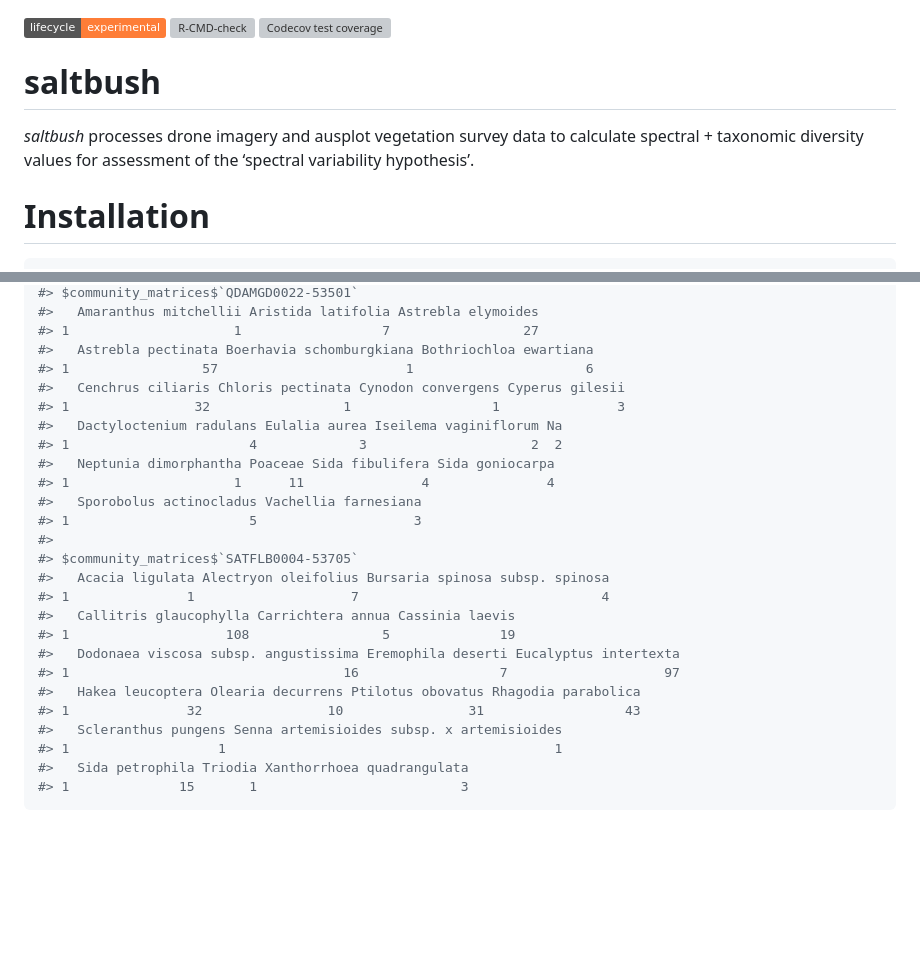
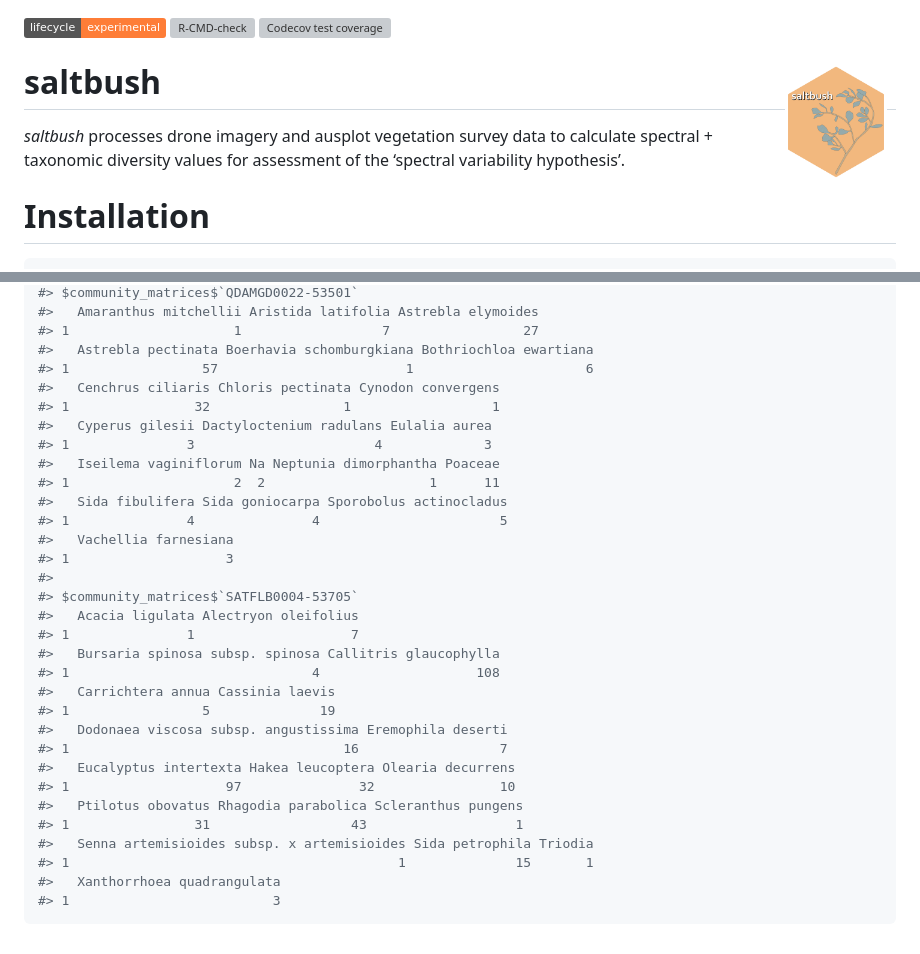
Before and after one commit to traitecoevo/saltbush, a Markdown page: README.md, 2 parts joined by grey strips. Drawn GitHub-style; badges without logos; blank space fills up the shorter version; grey boxes are pictures that could not be loaded.

````diff
--- a/README.md
+++ b/README.md
@@ -8,7 +8,7 @@
 coverage](https://codecov.io/gh/traitecoevo/saltbush/graph/badge.svg)](https://app.codecov.io/gh/traitecoevo/saltbush)
 <!-- badges: end -->
 
-# saltbush
+# saltbush <img src="man/figures/saltbush_hex.png" align="right" width="120"/>
 
 *saltbush* processes drone imagery and ausplot vegetation survey data to
 calculate spectral + taxonomic diversity values for assessment of the
@@ -112,26 +125,32 @@ field_diversity
 #> 1                     1                  7                 27
 #>   Astrebla pectinata Boerhavia schomburgkiana Bothriochloa ewartiana
 #> 1                 57                        1                      6
-#>   Cenchrus ciliaris Chloris pectinata Cynodon convergens Cyperus gilesii
-#> 1                32                 1                  1               3
-#>   Dactyloctenium radulans Eulalia aurea Iseilema vaginiflorum Na
-#> 1                       4             3                     2  2
-#>   Neptunia dimorphantha Poaceae Sida fibulifera Sida goniocarpa
-#> 1                     1      11               4               4
-#>   Sporobolus actinocladus Vachellia farnesiana
-#> 1                       5                    3
+#>   Cenchrus ciliaris Chloris pectinata Cynodon convergens
+#> 1                32                 1                  1
+#>   Cyperus gilesii Dactyloctenium radulans Eulalia aurea
+#> 1               3                       4             3
+#>   Iseilema vaginiflorum Na Neptunia dimorphantha Poaceae
+#> 1                     2  2                     1      11
+#>   Sida fibulifera Sida goniocarpa Sporobolus actinocladus
+#> 1               4               4                       5
+#>   Vachellia farnesiana
+#> 1                    3
 #>
 #> $community_matrices$`SATFLB0004-53705`
-#>   Acacia ligulata Alectryon oleifolius Bursaria spinosa subsp. spinosa
-#> 1               1                    7                               4
-#>   Callitris glaucophylla Carrichtera annua Cassinia laevis
-#> 1                    108                 5              19
-#>   Dodonaea viscosa subsp. angustissima Eremophila deserti Eucalyptus intertexta
-#> 1                                   16                  7                    97
-#>   Hakea leucoptera Olearia decurrens Ptilotus obovatus Rhagodia parabolica
-#> 1               32                10                31                  43
-#>   Scleranthus pungens Senna artemisioides subsp. x artemisioides
-#> 1                   1                                          1
-#>   Sida petrophila Triodia Xanthorrhoea quadrangulata
-#> 1              15       1                          3
+#>   Acacia ligulata Alectryon oleifolius
+#> 1               1                    7
+#>   Bursaria spinosa subsp. spinosa Callitris glaucophylla
+#> 1                               4                    108
+#>   Carrichtera annua Cassinia laevis
+#> 1                 5              19
+#>   Dodonaea viscosa subsp. angustissima Eremophila deserti
+#> 1                                   16                  7
+#>   Eucalyptus intertexta Hakea leucoptera Olearia decurrens
+#> 1                    97               32                10
+#>   Ptilotus obovatus Rhagodia parabolica Scleranthus pungens
+#> 1                31                  43                   1
+#>   Senna artemisioides subsp. x artemisioides Sida petrophila Triodia
+#> 1                                          1              15       1
+#>   Xanthorrhoea quadrangulata
+#> 1                          3
 ```
````
Also changed, not shown: other parts of README.md (+53 -40 lines).
